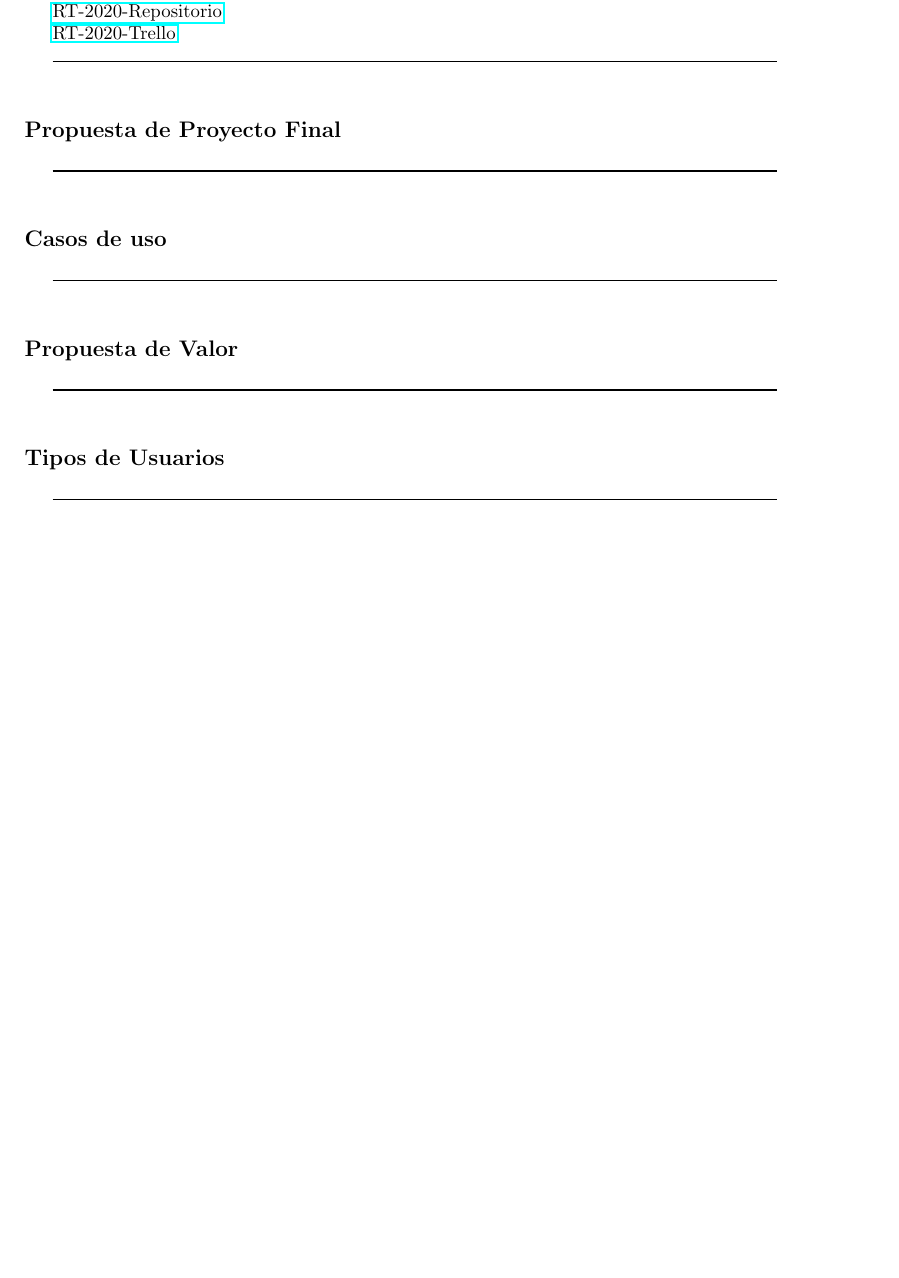
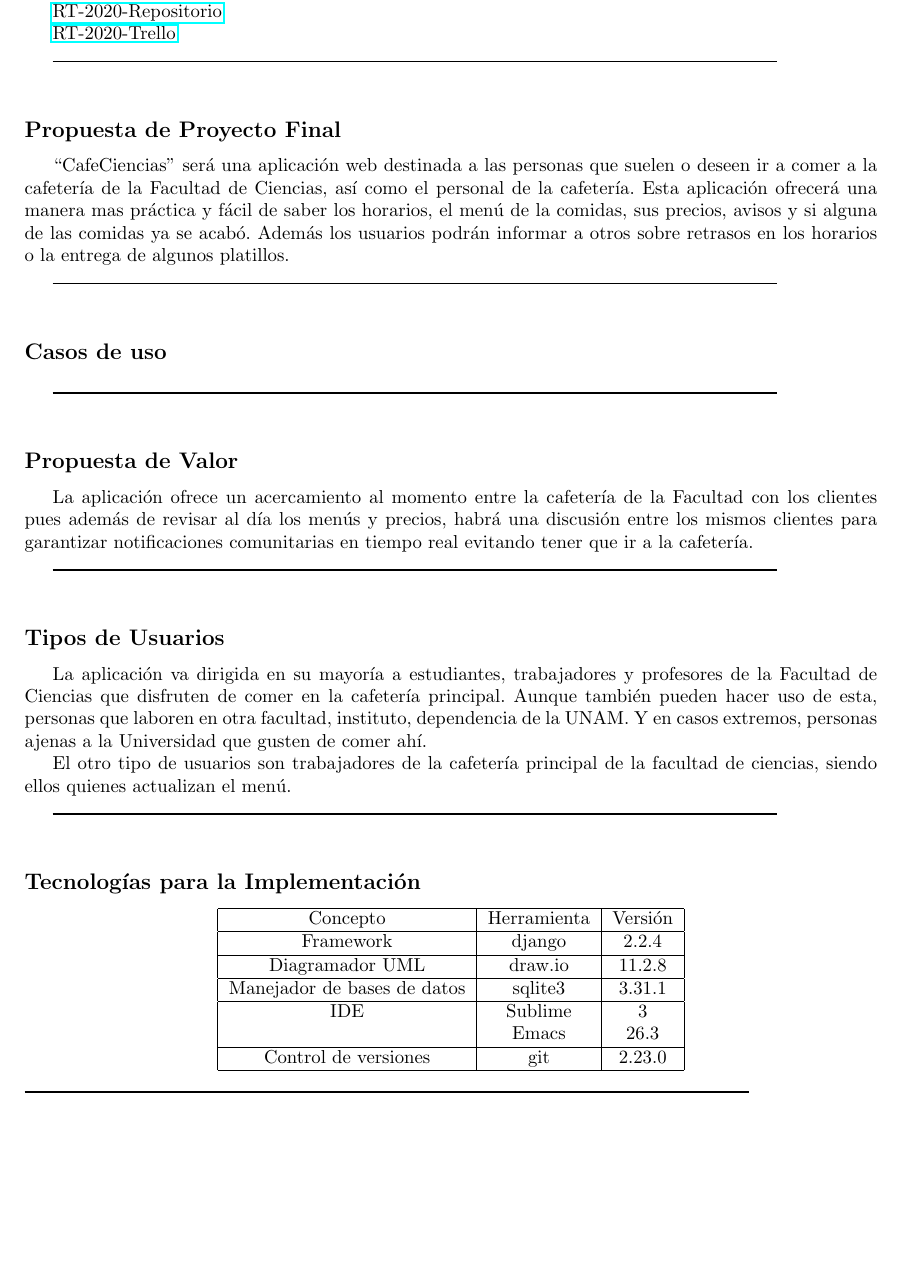
Before and after one commit to mildewyPrawn/CafeCiencias, a LaTeX document (doc/proyecto_de_software.tex): part of page 3 of 3, cut so that both start at the same text, the shorter picture padded with empty space. Compiled offline with pdfLaTeX.

Commit message:
tipos, tecnologías, propuestas, caso de uso

```diff
--- a/doc/proyecto_de_software.tex
+++ b/doc/proyecto_de_software.tex
@@ -120,6 +120,13 @@ Fecha de inicio: 20 de Marzo de 2020\\
 
 \subsection*{Propuesta de Proyecto Final}
 
+“CafeCiencias” será una aplicación web destinada a las personas que suelen o
+deseen ir a comer a la cafetería de la Facultad de Ciencias, así como el personal
+de la cafetería. Esta aplicación ofrecerá una manera mas práctica y fácil de
+saber los horarios, el menú de la comidas, sus precios, avisos y si alguna de las
+comidas ya se  acabó. Además los usuarios podrán informar a otros sobre retrasos
+en los horarios o la entrega de algunos platillos.
+
 \rule{0.8\textwidth}{.8pt}\\
 
 \subsection*{Casos de uso}
@@ -128,9 +135,39 @@ Fecha de inicio: 20 de Marzo de 2020\\
 
 \subsection*{Propuesta de Valor}
 
+La aplicación ofrece un acercamiento al momento entre la cafetería de la
+Facultad con los clientes pues además de revisar al día los menús y precios,
+habrá una discusión entre los mismos clientes para garantizar notificaciones
+comunitarias en tiempo real evitando tener que ir a la cafetería.
+
 \rule{0.8\textwidth}{.8pt}\\
 
 \subsection*{Tipos de Usuarios}
 
+La aplicación va dirigida en su mayoría a estudiantes, trabajadores y profesores
+de la Facultad de Ciencias que disfruten de comer en la cafetería principal.
+Aunque también pueden hacer uso de esta, personas que laboren en otra facultad,
+instituto, dependencia de la UNAM. Y en casos extremos, personas ajenas a la
+Universidad que gusten de comer ahí.
+
+El otro tipo de usuarios son trabajadores de la cafetería principal de la
+facultad de ciencias, siendo ellos quienes actualizan el menú.
+
 \rule{0.8\textwidth}{.8pt}\\
+
+\subsection*{Tecnologías para la Implementación}
+
+\begin{center}
+  \begin{tabular}{| c | c | c |} \hline
+    Concepto & Herramienta & Versión \\\hline
+    Framework & django & 2.2.4 \\\hline
+    Diagramador UML & draw.io & 11.2.8 \\\hline
+    Manejador de bases de datos & sqlite3 & 3.31.1 \\\hline
+    IDE & Sublime & 3 \\
+    & Emacs & 26.3 \\\hline
+    Control de versiones & git & 2.23.0 \\\hline
+  \end{tabular}
+\end{center}
+\rule{0.8\textwidth}{.8pt}\\
+
 \end{document}
```
Also changed, not shown: doc/proyecto_de_software.pdf.
